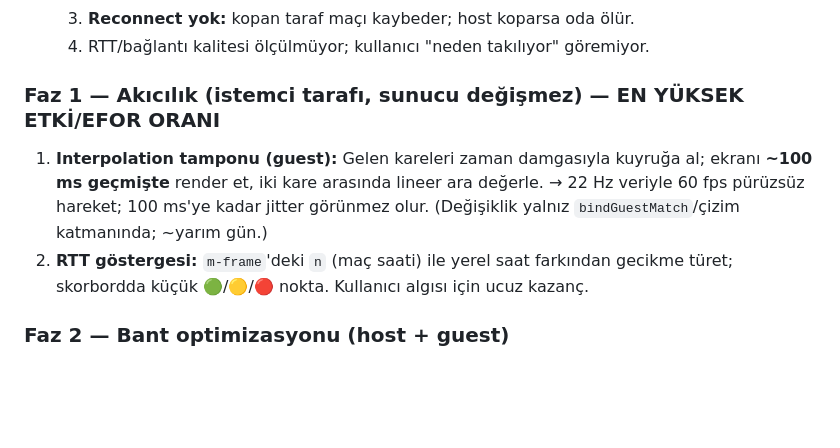
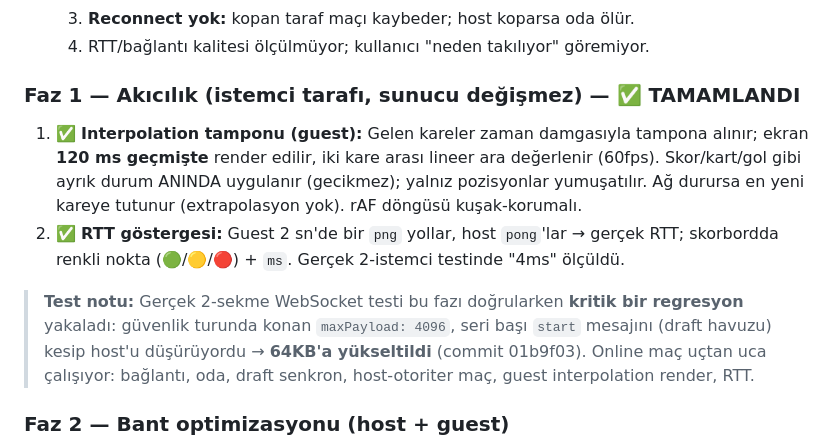
Before and after one commit to Quiry-AAK/draftversus, a Markdown page: docs/GUVENLIK-VE-MULTIPLAYER-PLANI.md, the part around the change. Rendered like a GitHub page; blank space fills up the shorter version.

Commit message:
Faz 1 doğrulandı: plan dokümanı güncellendi (gerçek 2-istemci testi)
Online guest interpolation + RTT göstergesi gerçek 2-sekme WebSocket
testiyle uçtan uca doğrulandı (RTT "4ms" ölçüldü, guest 3D render çalışıyor).

Co-Authored-By: Claude Fable 5 <noreply@anthropic.com>

```diff
--- a/docs/GUVENLIK-VE-MULTIPLAYER-PLANI.md
+++ b/docs/GUVENLIK-VE-MULTIPLAYER-PLANI.md
@@ -90,14 +90,19 @@ traefik.http.routers.<router-adı>.middlewares=dv-rl
   3. **Reconnect yok:** kopan taraf maçı kaybeder; host koparsa oda ölür.
   4. RTT/bağlantı kalitesi ölçülmüyor; kullanıcı "neden takılıyor" göremiyor.
 
-### Faz 1 — Akıcılık (istemci tarafı, sunucu değişmez) — EN YÜKSEK ETKİ/EFOR ORANI
+### Faz 1 — Akıcılık (istemci tarafı, sunucu değişmez) — ✅ TAMAMLANDI
 
-1. **Interpolation tamponu (guest):** Gelen kareleri zaman damgasıyla kuyruğa al;
-   ekranı **~100 ms geçmişte** render et, iki kare arasında lineer ara değerle.
-   → 22 Hz veriyle 60 fps pürüzsüz hareket; 100 ms'ye kadar jitter görünmez olur.
-   (Değişiklik yalnız `bindGuestMatch`/çizim katmanında; ~yarım gün.)
-2. **RTT göstergesi:** `m-frame`'deki `n` (maç saati) ile yerel saat farkından gecikme türet;
-   skorbordda küçük 🟢/🟡/🔴 nokta. Kullanıcı algısı için ucuz kazanç.
+1. ✅ **Interpolation tamponu (guest):** Gelen kareler zaman damgasıyla tampona alınır;
+   ekran **120 ms geçmişte** render edilir, iki kare arası lineer ara değerlenir (60fps).
+   Skor/kart/gol gibi ayrık durum ANINDA uygulanır (gecikmez); yalnız pozisyonlar yumuşatılır.
+   Ağ durursa en yeni kareye tutunur (extrapolasyon yok). rAF döngüsü kuşak-korumalı.
+2. ✅ **RTT göstergesi:** Guest 2 sn'de bir `png` yollar, host `pong`'lar → gerçek RTT;
+   skorbordda renkli nokta (🟢/🟡/🔴) + `ms`. Gerçek 2-istemci testinde "4ms" ölçüldü.
+
+> **Test notu:** Gerçek 2-sekme WebSocket testi bu fazı doğrularken **kritik bir regresyon**
+> yakaladı: güvenlik turunda konan `maxPayload: 4096`, seri başı `start` mesajını (draft havuzu)
+> kesip host'u düşürüyordu → **64KB'a yükseltildi** (commit 01b9f03). Online maç uçtan uca
+> çalışıyor: bağlantı, oda, draft senkron, host-otoriter maç, guest interpolation render, RTT.
 
 ### Faz 2 — Bant optimizasyonu (host + guest)
 
```
